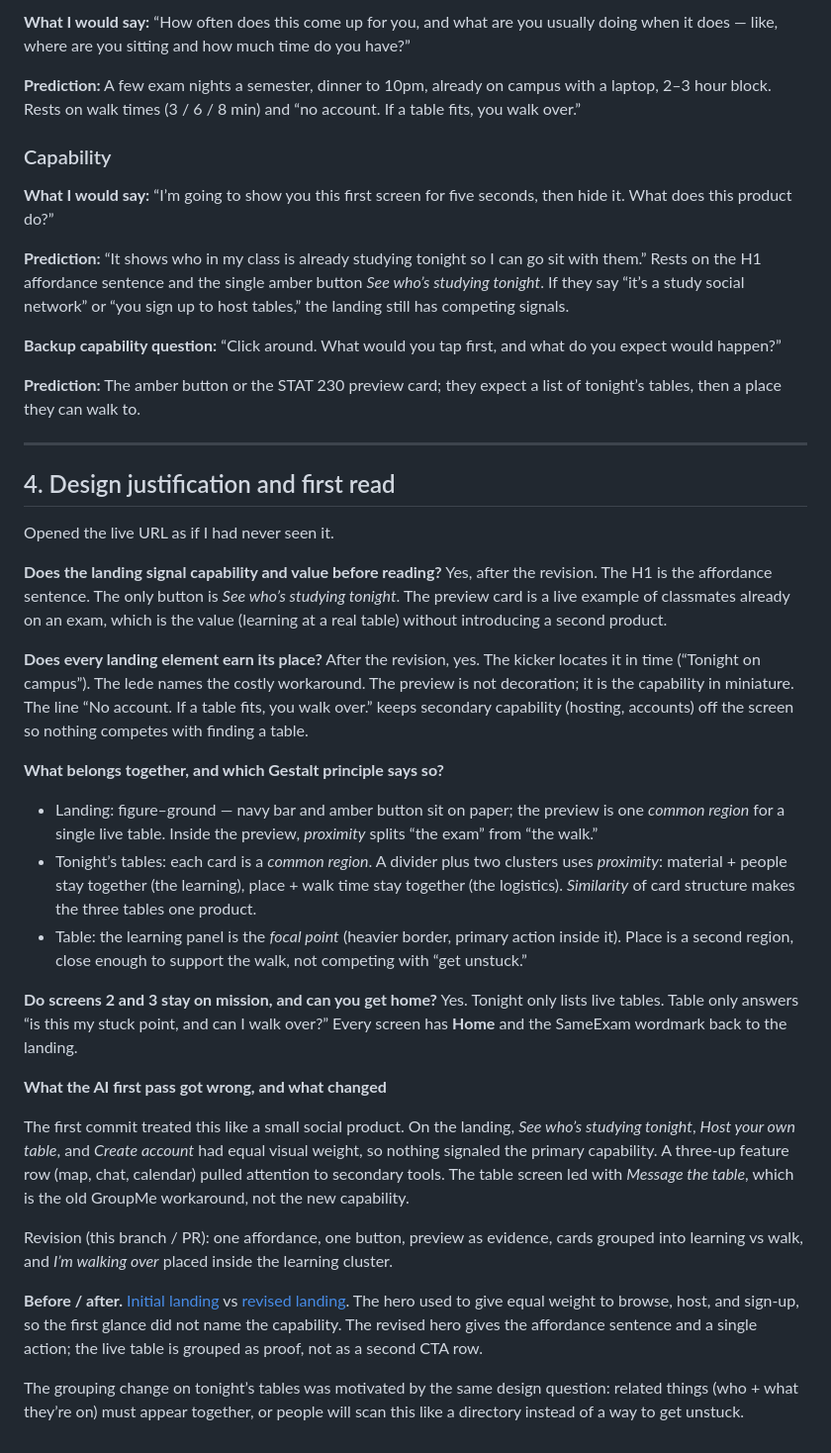
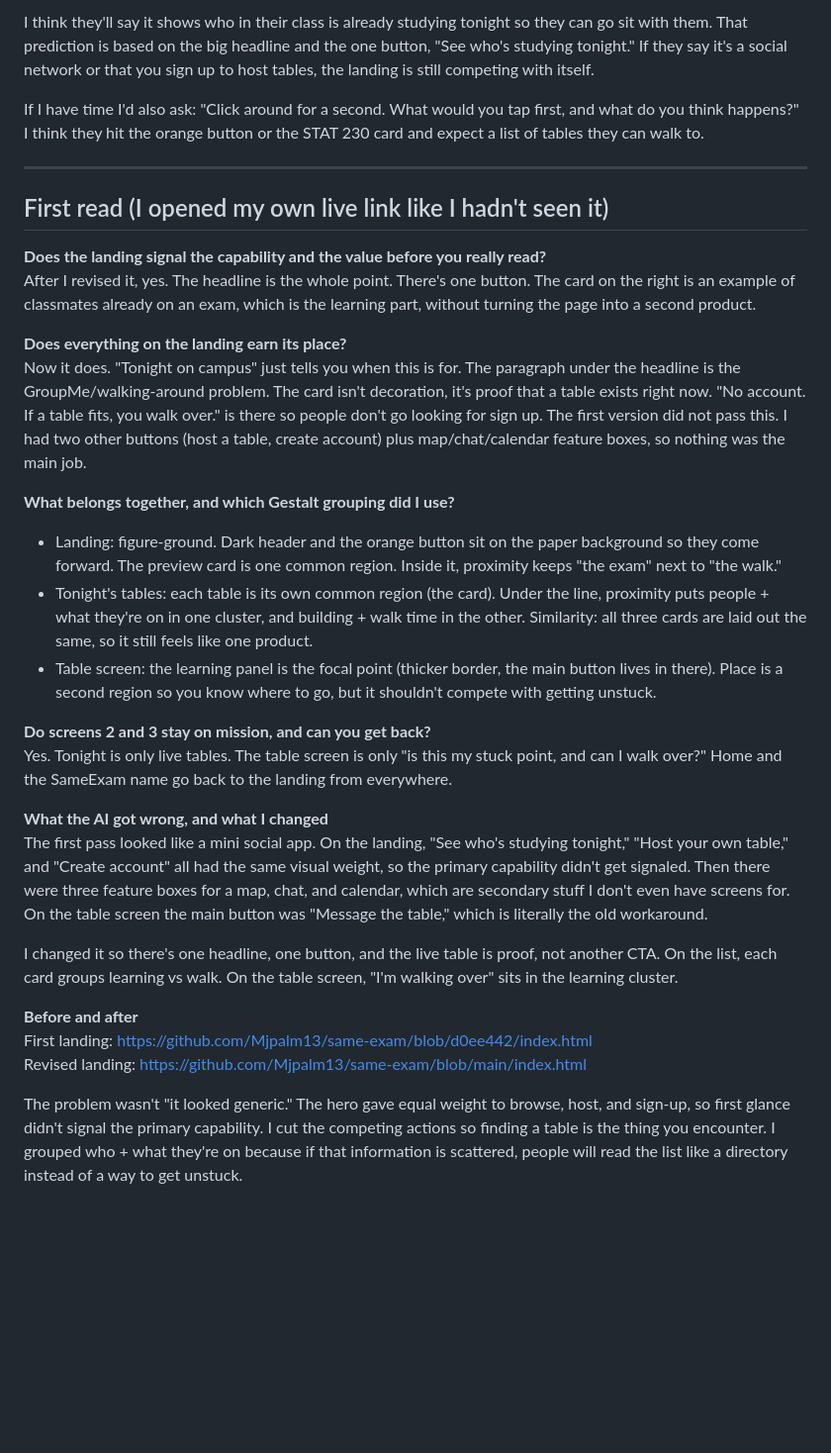
Before and after one commit to Mjpalm13/same-exam, a Markdown page: README.md, the part around one of its changes. Shown at 99% size. Drawn GitHub-style; blank space fills up the shorter version.

```diff
--- a/README.md
+++ b/README.md
@@ -58,42 +69,33 @@ Questions I would actually say to this persona. Predictions only — not finding
 
-**What I would say:** “How often does this come up for you, and what are you usually doing when it does — like, where are you sitting and how much time do you have?”
+I think they'll say it shows who in their class is already studying tonight so they can go sit with them. That prediction is based on the big headline and the one button, "See who's studying tonight." If they say it's a social network or that you sign up to host tables, the landing is still competing with itself.
 
-**Prediction:** A few exam nights a semester, dinner to 10pm, already on campus with a laptop, 2–3 hour block. Rests on walk times (3 / 6 / 8 min) and “no account. If a table fits, you walk over.”
-
-### Capability
-
-**What I would say:** “I’m going to show you this first screen for five seconds, then hide it. What does this product do?”
-
-**Prediction:** “It shows who in my class is already studying tonight so I can go sit with them.” Rests on the H1 affordance sentence and the single amber button *See who’s studying tonight*. If they say “it’s a study social network” or “you sign up to host tables,” the landing still has competing signals.
-
-**Backup capability question:** “Click around. What would you tap first, and what do you expect would happen?”
-
-**Prediction:** The amber button or the STAT 230 preview card; they expect a list of tonight’s tables, then a place they can walk to.
+If I have time I'd also ask: "Click around for a second. What would you tap first, and what do you think happens?" I think they hit the orange button or the STAT 230 card and expect a list of tables they can walk to.
 
 ---
 
-## 4. Design justification and first read
+## First read (I opened my own live link like I hadn't seen it)
 
-Opened the live URL as if I had never seen it.
+**Does the landing signal the capability and the value before you really read?**
+After I revised it, yes. The headline is the whole point. There's one button. The card on the right is an example of classmates already on an exam, which is the learning part, without turning the page into a second product.
 
-**Does the landing signal capability and value before reading?** Yes, after the revision. The H1 is the affordance sentence. The only button is *See who’s studying tonight*. The preview card is a live example of classmates already on an exam, which is the value (learning at a real table) without introducing a second product.
+**Does everything on the landing earn its place?**
+Now it does. "Tonight on campus" just tells you when this is for. The paragraph under the headline is the GroupMe/walking-around problem. The card isn't decoration, it's proof that a table exists right now. "No account. If a table fits, you walk over." is there so people don't go looking for sign up. The first version did not pass this. I had two other buttons (host a table, create account) plus map/chat/calendar feature boxes, so nothing was the main job.
 
-**Does every landing element earn its place?** After the revision, yes. The kicker locates it in time (“Tonight on campus”). The lede names the costly workaround. The preview is not decoration; it is the capability in miniature. The line “No account. If a table fits, you walk over.” keeps secondary capability (hosting, accounts) off the screen so nothing competes with finding a table.
+**What belongs together, and which Gestalt grouping did I use?**
+- Landing: figure-ground. Dark header and the orange button sit on the paper background so they come forward. The preview card is one common region. Inside it, proximity keeps "the exam" next to "the walk."
+- Tonight's tables: each table is its own common region (the card). Under the line, proximity puts people + what they're on in one cluster, and building + walk time in the other. Similarity: all three cards are laid out the same, so it still feels like one product.
+- Table screen: the learning panel is the focal point (thicker border, the main button lives in there). Place is a second region so you know where to go, but it shouldn't compete with getting unstuck.
 
-**What belongs together, and which Gestalt principle says so?**
+**Do screens 2 and 3 stay on mission, and can you get back?**
+Yes. Tonight is only live tables. The table screen is only "is this my stuck point, and can I walk over?" Home and the SameExam name go back to the landing from everywhere.
 
-- Landing: figure–ground — navy bar and amber button sit on paper; the preview is one *common region* for a single live table. Inside the preview, *proximity* splits “the exam” from “the walk.”
-- Tonight’s tables: each card is a *common region*. A divider plus two clusters uses *proximity*: material + people stay together (the learning), place + walk time stay together (the logistics). *Similarity* of card structure makes the three tables one product.
-- Table: the learning panel is the *focal point* (heavier border, primary action inside it). Place is a second region, close enough to support the walk, not competing with “get unstuck.”
+**What the AI got wrong, and what I changed**
+The first pass looked like a mini social app. On the landing, "See who's studying tonight," "Host your own table," and "Create account" all had the same visual weight, so the primary capability didn't get signaled. Then there were three feature boxes for a map, chat, and calendar, which are secondary stuff I don't even have screens for. On the table screen the main button was "Message the table," which is literally the old workaround.
 
-**Do screens 2 and 3 stay on mission, and can you get home?** Yes. Tonight only lists live tables. Table only answers “is this my stuck point, and can I walk over?” Every screen has **Home** and the SameExam wordmark back to the landing.
+I changed it so there's one headline, one button, and the live table is proof, not another CTA. On the list, each card groups learning vs walk. On the table screen, "I'm walking over" sits in the learning cluster.
 
-**What the AI first pass got wrong, and what changed**
+**Before and after**
+First landing: https://github.com/Mjpalm13/same-exam/blob/d0ee442/index.html
+Revised landing: https://github.com/Mjpalm13/same-exam/blob/main/index.html
 
-The first commit treated this like a small social product. On the landing, *See who’s studying tonight*, *Host your own table*, and *Create account* had equal visual weight, so nothing signaled the primary capability. A three-up feature row (map, chat, calendar) pulled attention to secondary tools. The table screen led with *Message the table*, which is the old GroupMe workaround, not the new capability.
-
-Revision (this branch / PR): one affordance, one button, preview as evidence, cards grouped into learning vs walk, and *I’m walking over* placed inside the learning cluster.
-
-**Before / after.** [Initial landing](https://github.com/Mjpalm13/same-exam/blob/d0ee442/index.html) vs [revised landing](https://github.com/Mjpalm13/same-exam/blob/main/index.html). The hero used to give equal weight to browse, host, and sign-up, so the first glance did not name the capability. The revised hero gives the affordance sentence and a single action; the live table is grouped as proof, not as a second CTA row.
-
-The grouping change on tonight’s tables was motivated by the same design question: related things (who + what they’re on) must appear together, or people will scan this like a directory instead of a way to get unstuck.
+The problem wasn't "it looked generic." The hero gave equal weight to browse, host, and sign-up, so first glance didn't signal the primary capability. I cut the competing actions so finding a table is the thing you encounter. I grouped who + what they're on because if that information is scattered, people will read the list like a directory instead of a way to get unstuck.
```
Also changed, not shown: other parts of README.md (+39 -28 lines).
